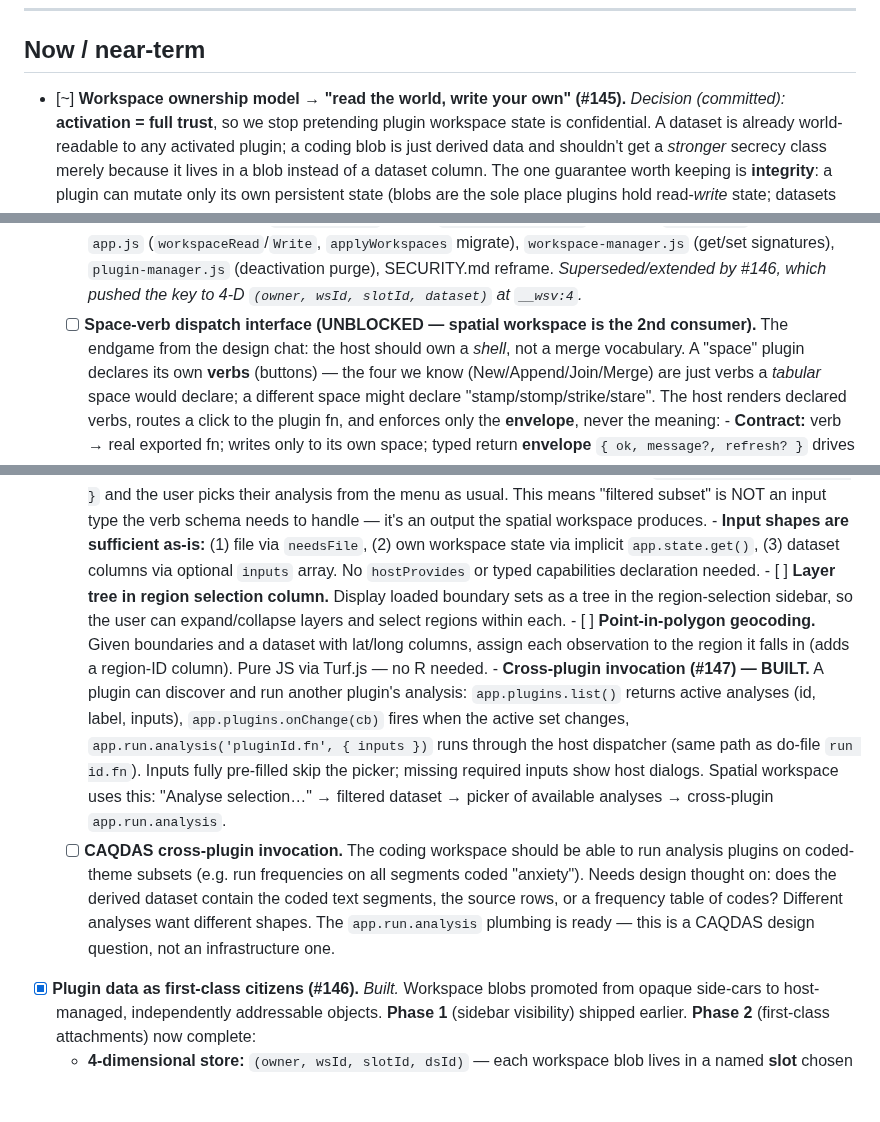
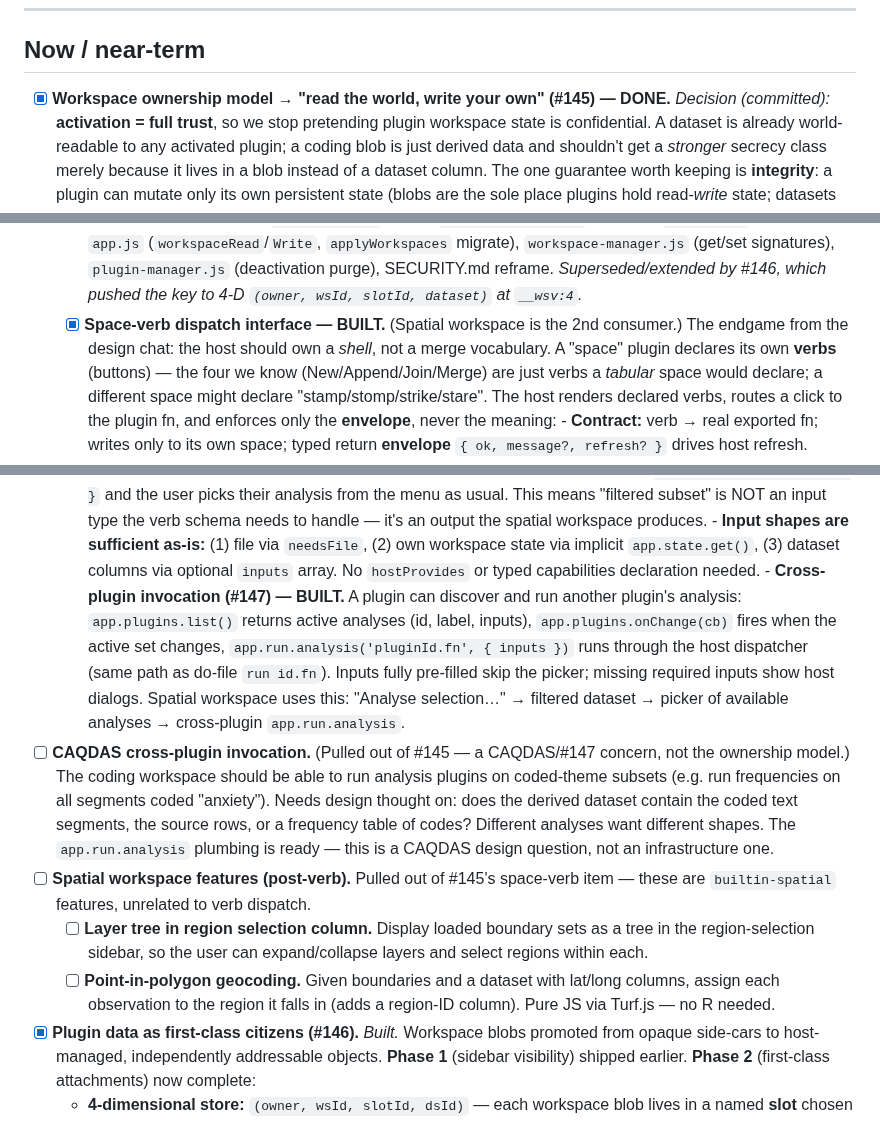
Before and after one commit to crosstab-stats/crosstab, a Markdown page: TODO.md, 3 parts joined by grey strips. GitHub-like rendering; blank space fills up the shorter version.

Commit message:
docs: close #145 (workspace ownership model); un-nest non-ownership items
- Space-verb dispatch interface marked BUILT (verified in code: toolbar/import/
  export/menu category verbs, {ok,message,refresh} envelope, needsFile, lifecycle
  hooks, CAQDAS migrated to import/export verbs, builtin-spatial workspace as the
  2nd consumer, cross-plugin #147). All four migration steps done.
- #145 parent marked DONE (owner-keyed refactor + space-verb both complete).
- Pulled the two spatial features (layer tree, point-in-polygon geocoding) out to
  a standalone "Spatial workspace features" item — they're builtin-spatial
  features, not verb dispatch.
- Pulled CAQDAS cross-plugin invocation out to a standalone item — a CAQDAS/#147
  design question, not the ownership model.

Co-Authored-By: Claude Opus 4.8 (1M context) <noreply@anthropic.com>
Claude-Session: https://claude.ai/code/session_01QLi1zYBDJhvzh51R6SXWY7

```diff
--- a/TODO.md
+++ b/TODO.md
@@ -10,7 +10,7 @@ Status legend: `[ ]` todo · `[~]` in progress · `[x]` done.
 
 ## Now / near-term
 
-- [~] **Workspace ownership model → "read the world, write your own" (#145).**
+- [x] **Workspace ownership model → "read the world, write your own" (#145) — DONE.**
       *Decision (committed):* **activation = full trust**, so we stop pretending
       plugin workspace state is confidential. A dataset is already world-readable to
       any activated plugin; a coding blob is just derived data and shouldn't get a
@@ -36,8 +36,8 @@ Status legend: `[ ]` todo · `[~]` in progress · `[x]` done.
         (get/set signatures), `plugin-manager.js` (deactivation purge), SECURITY.md
         reframe. *Superseded/extended by #146, which pushed the key to 4-D
         `(owner, wsId, slotId, dataset)` at `__wsv:4`.*
-  - [ ] **Space-verb dispatch interface (UNBLOCKED — spatial workspace is the 2nd
-        consumer).** The endgame from the design chat: the host should own a *shell*,
+  - [x] **Space-verb dispatch interface — BUILT.** (Spatial workspace is the 2nd
+        consumer.) The endgame from the design chat: the host should own a *shell*,
         not a merge vocabulary. A "space" plugin declares its own **verbs** (buttons)
         — the four we know (New/Append/Join/Merge) are just verbs a *tabular* space
         would declare; a different space might declare "stamp/stomp/strike/stare".
@@ -104,12 +104,6 @@ Status legend: `[ ]` todo · `[~]` in progress · `[x]` done.
           (2) own workspace state via implicit `app.state.get()`, (3) dataset
           columns via optional `inputs` array. No `hostProvides` or typed
           capabilities declaration needed.
-        - [ ] **Layer tree in region selection column.** Display loaded boundary
-          sets as a tree in the region-selection sidebar, so the user can
-          expand/collapse layers and select regions within each.
-        - [ ] **Point-in-polygon geocoding.** Given boundaries and a dataset with
-          lat/long columns, assign each observation to the region it falls in
-          (adds a region-ID column). Pure JS via Turf.js — no R needed.
         - **Cross-plugin invocation (#147) — BUILT.** A plugin can discover and
           run another plugin's analysis: `app.plugins.list()` returns active
           analyses (id, label, inputs), `app.plugins.onChange(cb)` fires when the
@@ -118,13 +112,21 @@ Status legend: `[ ]` todo · `[~]` in progress · `[x]` done.
           fully pre-filled skip the picker; missing required inputs show host
           dialogs. Spatial workspace uses this: "Analyse selection…" → filtered
           dataset → picker of available analyses → cross-plugin `app.run.analysis`.
-  - [ ] **CAQDAS cross-plugin invocation.** The coding workspace should be able
-        to run analysis plugins on coded-theme subsets (e.g. run frequencies on
-        all segments coded "anxiety"). Needs design thought on: does the derived
-        dataset contain the coded text segments, the source rows, or a
-        frequency table of codes? Different analyses want different shapes.
-        The `app.run.analysis` plumbing is ready — this is a CAQDAS design
-        question, not an infrastructure one.
+- [ ] **CAQDAS cross-plugin invocation.** (Pulled out of #145 — a CAQDAS/#147
+      concern, not the ownership model.) The coding workspace should be able to run
+      analysis plugins on coded-theme subsets (e.g. run frequencies on all segments
+      coded "anxiety"). Needs design thought on: does the derived dataset contain the
+      coded text segments, the source rows, or a frequency table of codes? Different
+      analyses want different shapes. The `app.run.analysis` plumbing is ready — this
+      is a CAQDAS design question, not an infrastructure one.
+- [ ] **Spatial workspace features (post-verb).** Pulled out of #145's space-verb
+      item — these are `builtin-spatial` features, unrelated to verb dispatch.
+  - [ ] **Layer tree in region selection column.** Display loaded boundary sets as a
+        tree in the region-selection sidebar, so the user can expand/collapse layers
+        and select regions within each.
+  - [ ] **Point-in-polygon geocoding.** Given boundaries and a dataset with lat/long
+        columns, assign each observation to the region it falls in (adds a region-ID
+        column). Pure JS via Turf.js — no R needed.
 
 - [x] **Plugin data as first-class citizens (#146).** *Built.*
       Workspace blobs promoted from opaque side-cars to host-managed, independently
```
